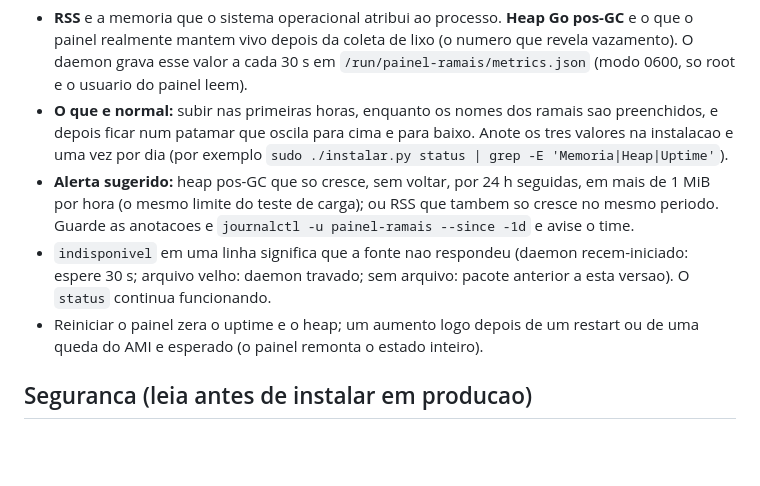
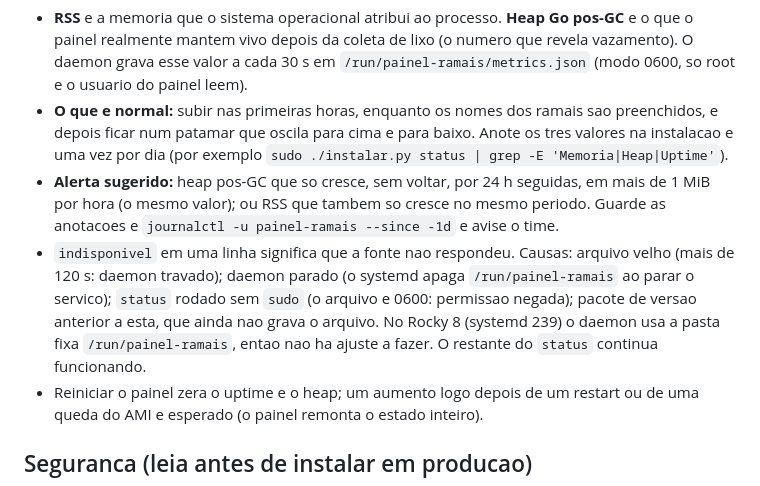
Before and after one commit to fcarvalhosa17/painel-ramais, a Markdown page: packaging/LEIAME-INSTALACAO.md, the part around the change. Rendered like a GitHub page; blank space fills up the shorter version.

Commit message:
docs(leiame): causas reais de 'indisponivel' no status de memoria

```diff
--- a/packaging/LEIAME-INSTALACAO.md
+++ b/packaging/LEIAME-INSTALACAO.md
@@ -126,8 +126,8 @@ Uptime do daemon: 1d 03h 12min
 
 - **RSS** e a memoria que o sistema operacional atribui ao processo. **Heap Go pos-GC** e o que o painel realmente mantem vivo depois da coleta de lixo (o numero que revela vazamento). O daemon grava esse valor a cada 30 s em `/run/painel-ramais/metrics.json` (modo 0600, so root e o usuario do painel leem).
 - **O que e normal:** subir nas primeiras horas, enquanto os nomes dos ramais sao preenchidos, e depois ficar num patamar que oscila para cima e para baixo. Anote os tres valores na instalacao e uma vez por dia (por exemplo `sudo ./instalar.py status | grep -E 'Memoria|Heap|Uptime'`).
-- **Alerta sugerido:** heap pos-GC que so cresce, sem voltar, por 24 h seguidas, em mais de 1 MiB por hora (o mesmo limite do teste de carga); ou RSS que tambem so cresce no mesmo periodo. Guarde as anotacoes e `journalctl -u painel-ramais --since -1d` e avise o time.
-- `indisponivel` em uma linha significa que a fonte nao respondeu (daemon recem-iniciado: espere 30 s; arquivo velho: daemon travado; sem arquivo: pacote anterior a esta versao). O `status` continua funcionando.
+- **Alerta sugerido:** heap pos-GC que so cresce, sem voltar, por 24 h seguidas, em mais de 1 MiB por hora (o mesmo valor); ou RSS que tambem so cresce no mesmo periodo. Guarde as anotacoes e `journalctl -u painel-ramais --since -1d` e avise o time.
+- `indisponivel` em uma linha significa que a fonte nao respondeu. Causas: arquivo velho (mais de 120 s: daemon travado); daemon parado (o systemd apaga `/run/painel-ramais` ao parar o servico); `status` rodado sem `sudo` (o arquivo e 0600: permissao negada); pacote de versao anterior a esta, que ainda nao grava o arquivo. No Rocky 8 (systemd 239) o daemon usa a pasta fixa `/run/painel-ramais`, entao nao ha ajuste a fazer. O restante do `status` continua funcionando.
 - Reiniciar o painel zera o uptime e o heap; um aumento logo depois de um restart ou de uma queda do AMI e esperado (o painel remonta o estado inteiro).
 
 ## Seguranca (leia antes de instalar em producao)
```
